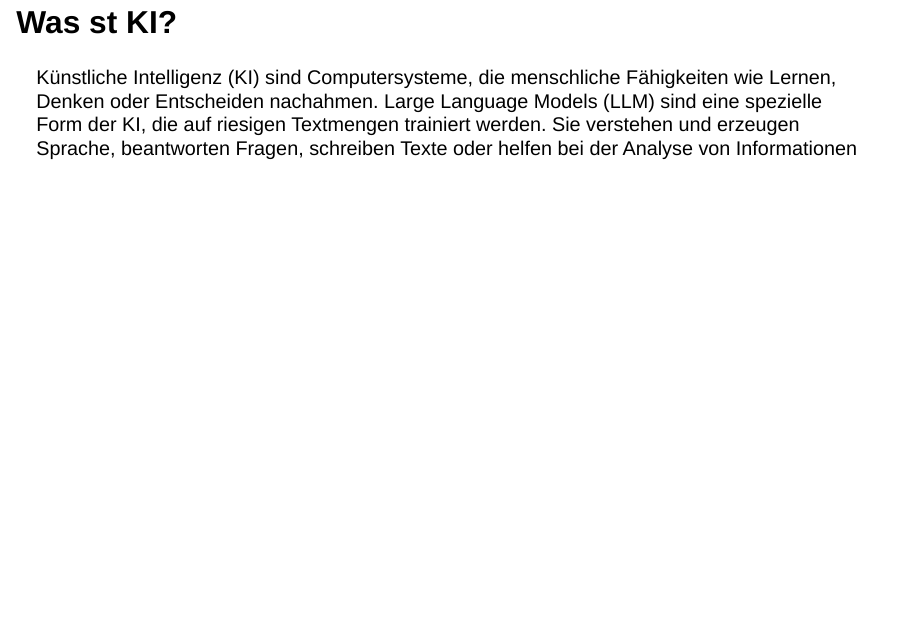
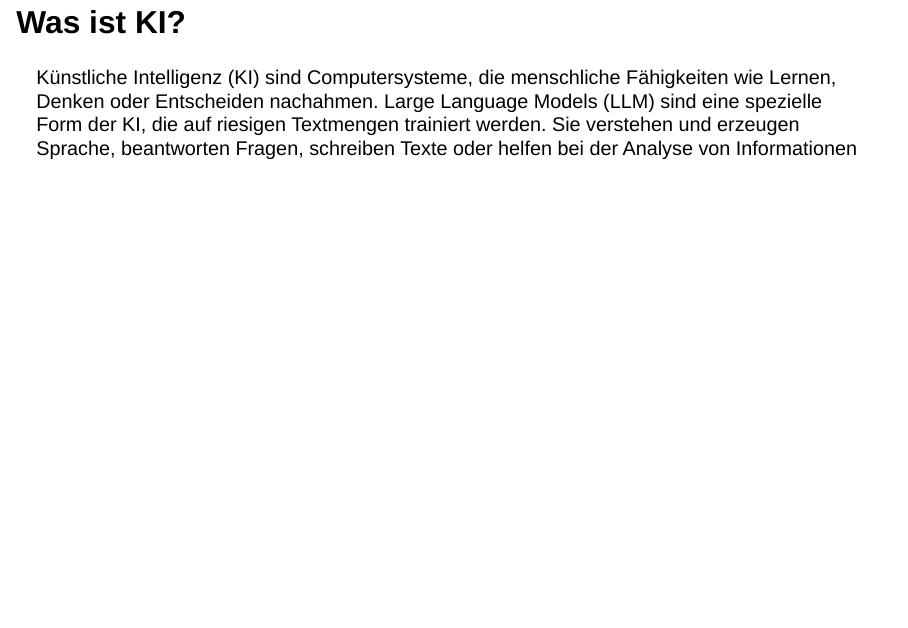
Before and after one commit to ErfindergeistJuelichOfficial/presentation-ki2, a Quarto document (index.qmd): page 5 of 19. Rendered offline with R 4.5, knitr and Pandoc in place of Quarto, with nearby package versions; drawn as Slidy slides in place of the format the file asks for.

```diff
--- a/index.qmd
+++ b/index.qmd
@@ -21,6 +21,8 @@
     progress: true
   pdf:
     documentclass: report
+    toc: true
+    papersize: a4
     margin-left: 30mm
     margin-right: 30mm
 
@@ -66,7 +68,7 @@
 Speaker notes go here.
 :::
 
-# Was st KI?
+# Was ist KI?
 
 Künstliche Intelligenz (KI) sind Computersysteme, die menschliche Fähigkeiten wie Lernen, Denken oder Entscheiden nachahmen. Large Language Models (LLM) sind eine spezielle Form der KI, die auf riesigen Textmengen trainiert werden. Sie verstehen und erzeugen Sprache, beantworten Fragen, schreiben Texte oder helfen bei der Analyse von Informationen
 
```
